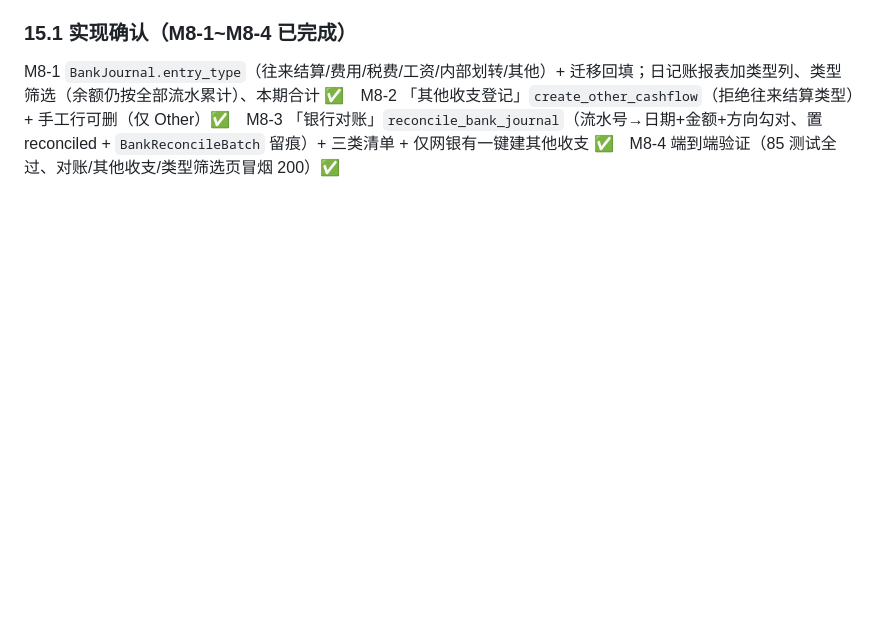
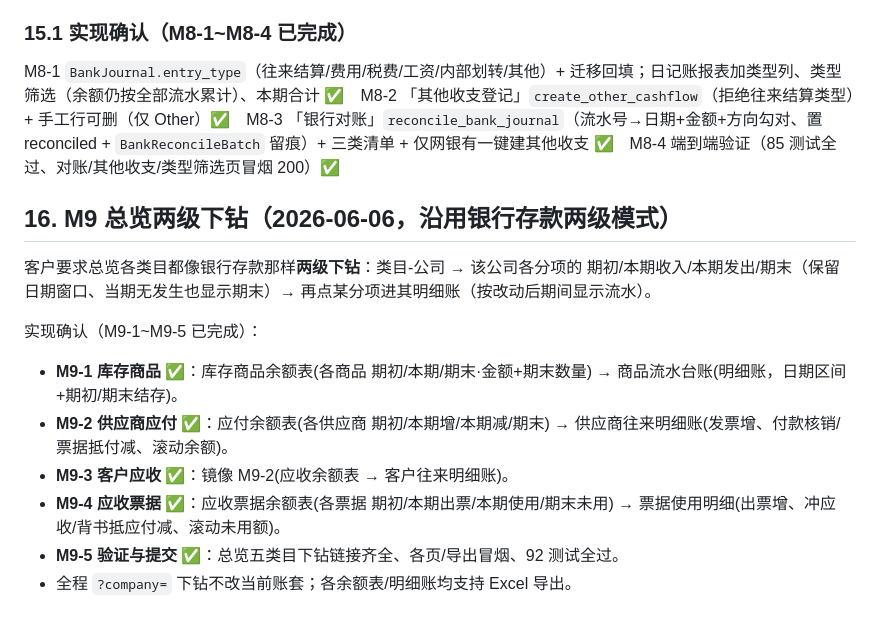
Before and after one commit to baorongkang6-spec/inventory-erp, a Markdown page: SPEC.md, the part around the change. Rendered like a GitHub page; blank space fills up the shorter version.

Commit message:
M9-5 总览两级下钻验证与提交
- DEV_NOTES 增补「七、M9 总览两级下钻」(统一模式/复用聚合/滚动余额口径/shell.context坑)
- SPEC §16 记录 M9-1~M9-5 实现确认
- 总览五类目(银行/库存/应付/应收/应收票据)下钻链接齐全、各页与导出冒烟、92 测试全过

Co-Authored-By: Claude Opus 4.8 <noreply@anthropic.com>

```diff
--- a/SPEC.md
+++ b/SPEC.md
@@ -249,3 +249,14 @@ M7-1 StockMove 加 `date` 业务日期 + 迁移回填，报表全按业务日期
 
 ### 15.1 实现确认（M8-1~M8-4 已完成）
 M8-1 `BankJournal.entry_type`（往来结算/费用/税费/工资/内部划转/其他）+ 迁移回填；日记账报表加类型列、类型筛选（余额仍按全部流水累计）、本期合计 ✅　M8-2 「其他收支登记」`create_other_cashflow`（拒绝往来结算类型）+ 手工行可删（仅 Other）✅　M8-3 「银行对账」`reconcile_bank_journal`（流水号→日期+金额+方向勾对、置 reconciled + `BankReconcileBatch` 留痕）+ 三类清单 + 仅网银有一键建其他收支 ✅　M8-4 端到端验证（85 测试全过、对账/其他收支/类型筛选页冒烟 200）✅
+
+## 16. M9 总览两级下钻（2026-06-06，沿用银行存款两级模式）
+客户要求总览各类目都像银行存款那样**两级下钻**：类目-公司 → 该公司各分项的 期初/本期收入/本期发出/期末（保留日期窗口、当期无发生也显示期末）→ 再点某分项进其明细账（按改动后期间显示流水）。
+
+实现确认（M9-1~M9-5 已完成）：
+- **M9-1 库存商品** ✅：库存商品余额表(各商品 期初/本期/期末·金额+期末数量) → 商品流水台账(明细账，日期区间+期初/期末结存)。
+- **M9-2 供应商应付** ✅：应付余额表(各供应商 期初/本期增/本期减/期末) → 供应商往来明细账(发票增、付款核销/票据抵付减、滚动余额)。
+- **M9-3 客户应收** ✅：镜像 M9-2(应收余额表 → 客户往来明细账)。
+- **M9-4 应收票据** ✅：应收票据余额表(各票据 期初/本期出票/本期使用/期末未用) → 票据使用明细(出票增、冲应收/背书抵应付减、滚动未用额)。
+- **M9-5 验证与提交** ✅：总览五类目下钻链接齐全、各页/导出冒烟、92 测试全过。
+- 全程 `?company=` 下钻不改当前账套；各余额表/明细账均支持 Excel 导出。
```
Also changed, not shown: docs/DEV_NOTES.md (+8 -0 lines).
